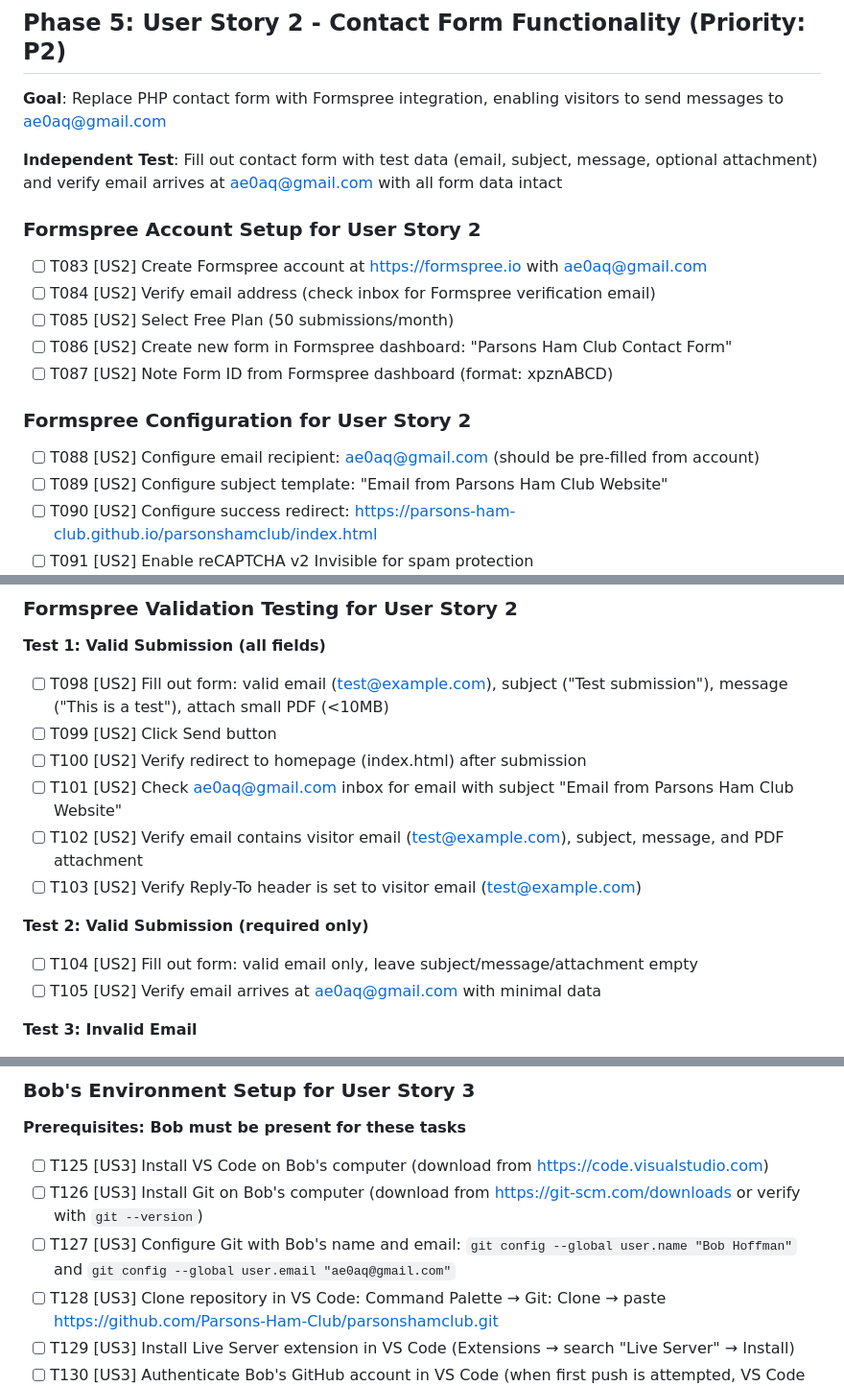
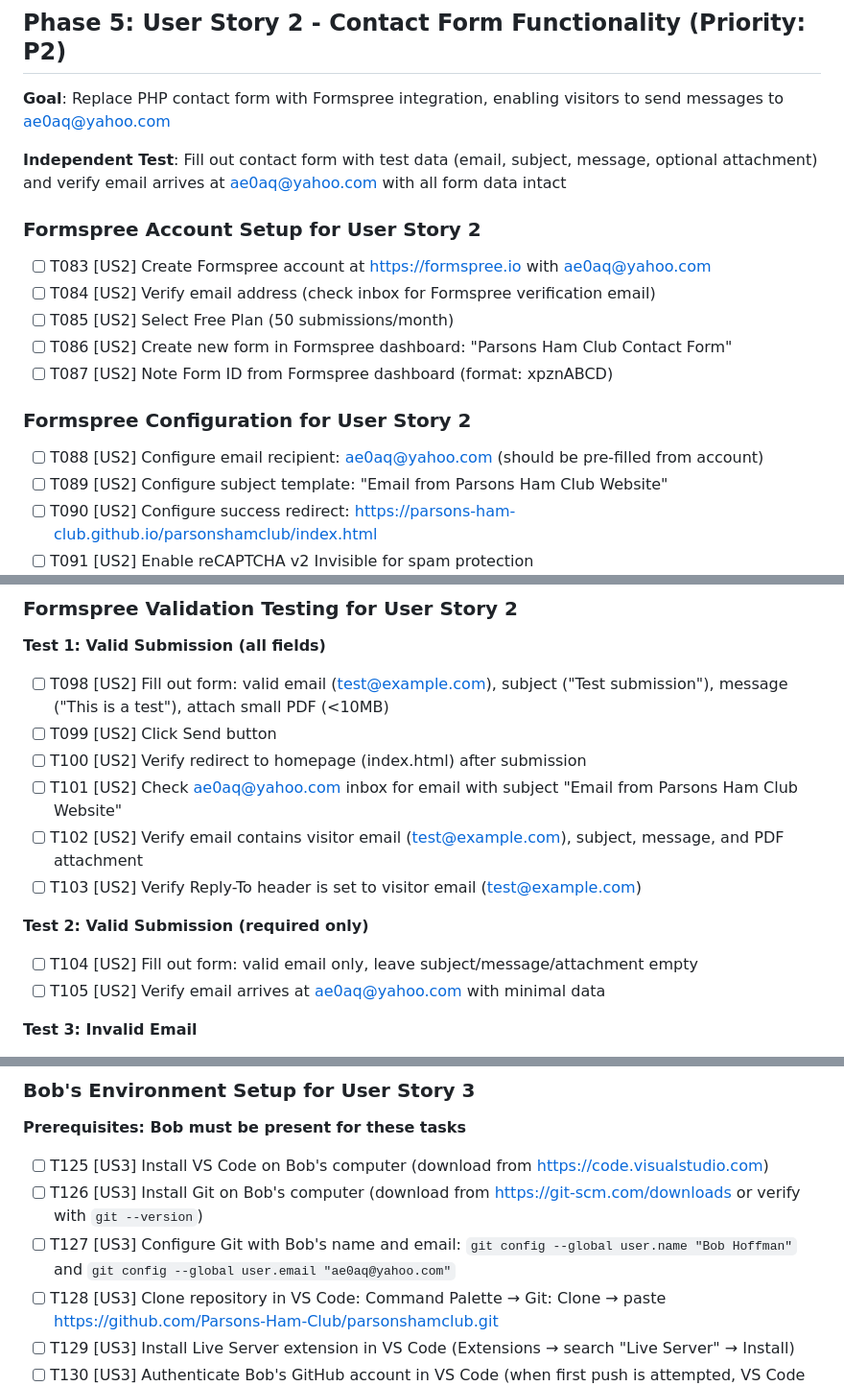
Before and after one commit to Parsons-Ham-Club/parsonshamclub, a Markdown page: specs/001-website-migration/tasks.md, 3 parts joined by grey strips. Shown at 96% size. GitHub-like rendering.

```diff
--- a/specs/001-website-migration/tasks.md
+++ b/specs/001-website-migration/tasks.md
@@ -176,13 +176,13 @@ This is a static website migration. All paths are relative to repository root:
 
 ## Phase 5: User Story 2 - Contact Form Functionality (Priority: P2)
 
-**Goal**: Replace PHP contact form with Formspree integration, enabling visitors to send messages to ae0aq@gmail.com
+**Goal**: Replace PHP contact form with Formspree integration, enabling visitors to send messages to ae0aq@yahoo.com
 
-**Independent Test**: Fill out contact form with test data (email, subject, message, optional attachment) and verify email arrives at ae0aq@gmail.com with all form data intact
+**Independent Test**: Fill out contact form with test data (email, subject, message, optional attachment) and verify email arrives at ae0aq@yahoo.com with all form data intact
 
 ### Formspree Account Setup for User Story 2
 
-- [ ] T083 [US2] Create Formspree account at https://formspree.io with ae0aq@gmail.com
+- [ ] T083 [US2] Create Formspree account at https://formspree.io with ae0aq@yahoo.com
 - [ ] T084 [US2] Verify email address (check inbox for Formspree verification email)
 - [ ] T085 [US2] Select Free Plan (50 submissions/month)
 - [ ] T086 [US2] Create new form in Formspree dashboard: "Parsons Ham Club Contact Form"
@@ -190,7 +190,7 @@ This is a static website migration. All paths are relative to repository root:
 
 ### Formspree Configuration for User Story 2
 
-- [ ] T088 [US2] Configure email recipient: ae0aq@gmail.com (should be pre-filled from account)
+- [ ] T088 [US2] Configure email recipient: ae0aq@yahoo.com (should be pre-filled from account)
 - [ ] T089 [US2] Configure subject template: "Email from Parsons Ham Club Website"
 - [ ] T090 [US2] Configure success redirect: https://parsons-ham-club.github.io/parsonshamclub/index.html
 - [ ] T091 [US2] Enable reCAPTCHA v2 Invisible for spam protection
@@ -210,13 +210,13 @@ This is a static website migration. All paths are relative to repository root:
 - [ ] T098 [US2] Fill out form: valid email (test@example.com), subject ("Test submission"), message ("This is a test"), attach small PDF (<10MB)
 - [ ] T099 [US2] Click Send button
 - [ ] T100 [US2] Verify redirect to homepage (index.html) after submission
-- [ ] T101 [US2] Check ae0aq@gmail.com inbox for email with subject "Email from Parsons Ham Club Website"
+- [ ] T101 [US2] Check ae0aq@yahoo.com inbox for email with subject "Email from Parsons Ham Club Website"
 - [ ] T102 [US2] Verify email contains visitor email (test@example.com), subject, message, and PDF attachment
 - [ ] T103 [US2] Verify Reply-To header is set to visitor email (test@example.com)
 
 **Test 2: Valid Submission (required only)**
 - [ ] T104 [US2] Fill out form: valid email only, leave subject/message/attachment empty
-- [ ] T105 [US2] Verify email arrives at ae0aq@gmail.com with minimal data
+- [ ] T105 [US2] Verify email arrives at ae0aq@yahoo.com with minimal data
 
 **Test 3: Invalid Email**
 - [ ] T106 [US2] Fill out form with invalid email format (e.g., "notanemail")
@@ -271,7 +271,7 @@ This is a static website migration. All paths are relative to repository root:
 
 - [ ] T125 [US3] Install VS Code on Bob's computer (download from https://code.visualstudio.com)
 - [ ] T126 [US3] Install Git on Bob's computer (download from https://git-scm.com/downloads or verify with `git --version`)
-- [ ] T127 [US3] Configure Git with Bob's name and email: `git config --global user.name "Bob Hoffman"` and `git config --global user.email "ae0aq@gmail.com"`
+- [ ] T127 [US3] Configure Git with Bob's name and email: `git config --global user.name "Bob Hoffman"` and `git config --global user.email "ae0aq@yahoo.com"`
 - [ ] T128 [US3] Clone repository in VS Code: Command Palette → Git: Clone → paste https://github.com/Parsons-Ham-Club/parsonshamclub.git
 - [ ] T129 [US3] Install Live Server extension in VS Code (Extensions → search "Live Server" → Install)
 - [ ] T130 [US3] Authenticate Bob's GitHub account in VS Code (when first push is attempted, VS Code will prompt)
```
Also changed, not shown: other parts of specs/001-website-migration/tasks.md (+1 -1 lines), specs/001-website-migration/spec.md (+4 -4 lines), 1 other file.
